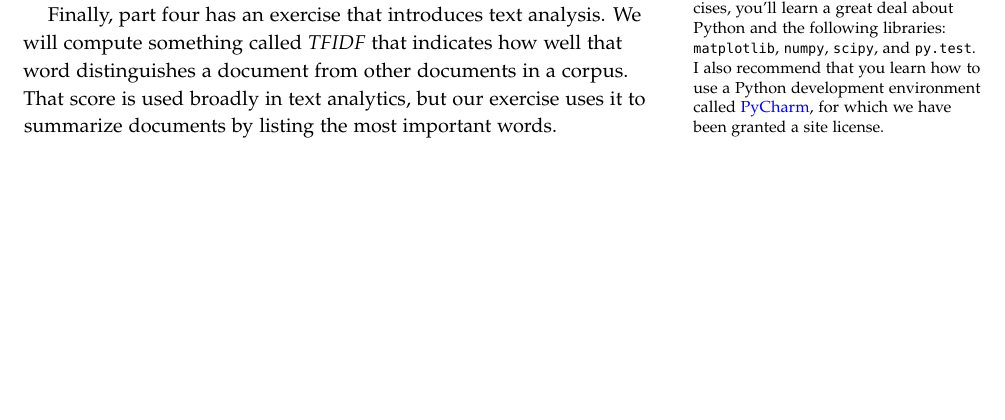
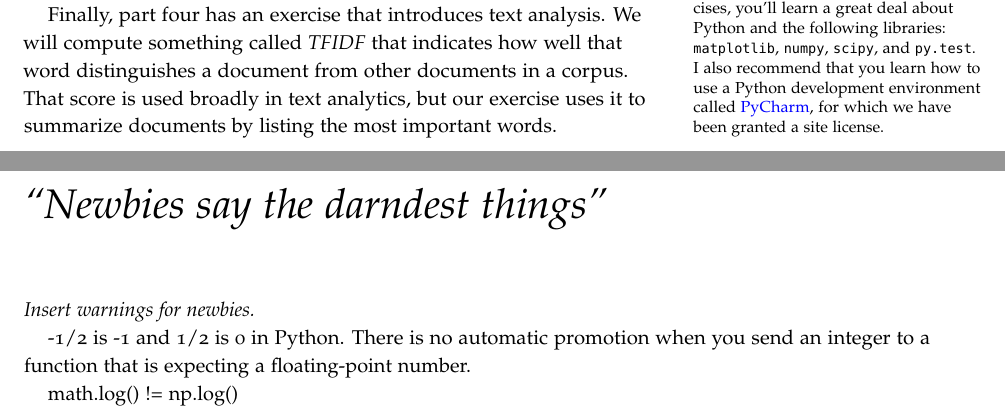
Before and after one commit to parrt/msan501-old, a LaTeX thesis (labs/labs.tex, which reads labs/ouch.tex): part of page 5 of 80 before the commit and two parts of pages 5 and 7 of 82 after it, the two joined at a grey line, cut so that both start at the same text, the shorter picture padded with empty space. The pictures show the PDF file labs/labs.pdf that the author committed with the source.

Commit message:
add new section

```diff
--- /dev/null
+++ b/labs/ouch.tex
@@ -0,0 +1,10 @@
+\chapter{``Newbies say the darndest things''}
+
+\begin{fullwidth}
+{\em Insert  warnings for newbies.}
+
+-1/2 is -1 and 1/2 is 0 in Python.  There is no automatic promotion when you send an integer to a function that is expecting a floating-point number.
+
+(-1/lambduh)*(np.log(1-u)) vs -(np.log(1-u))/lambduh. The latter is probably better because it does fewer floating-point operations and hence probably has fewer errors.
+
+\end{fullwidth}
```
Also changed, not shown: labs/labs.tex (+2 -0 lines), labs/labs.pdf.
